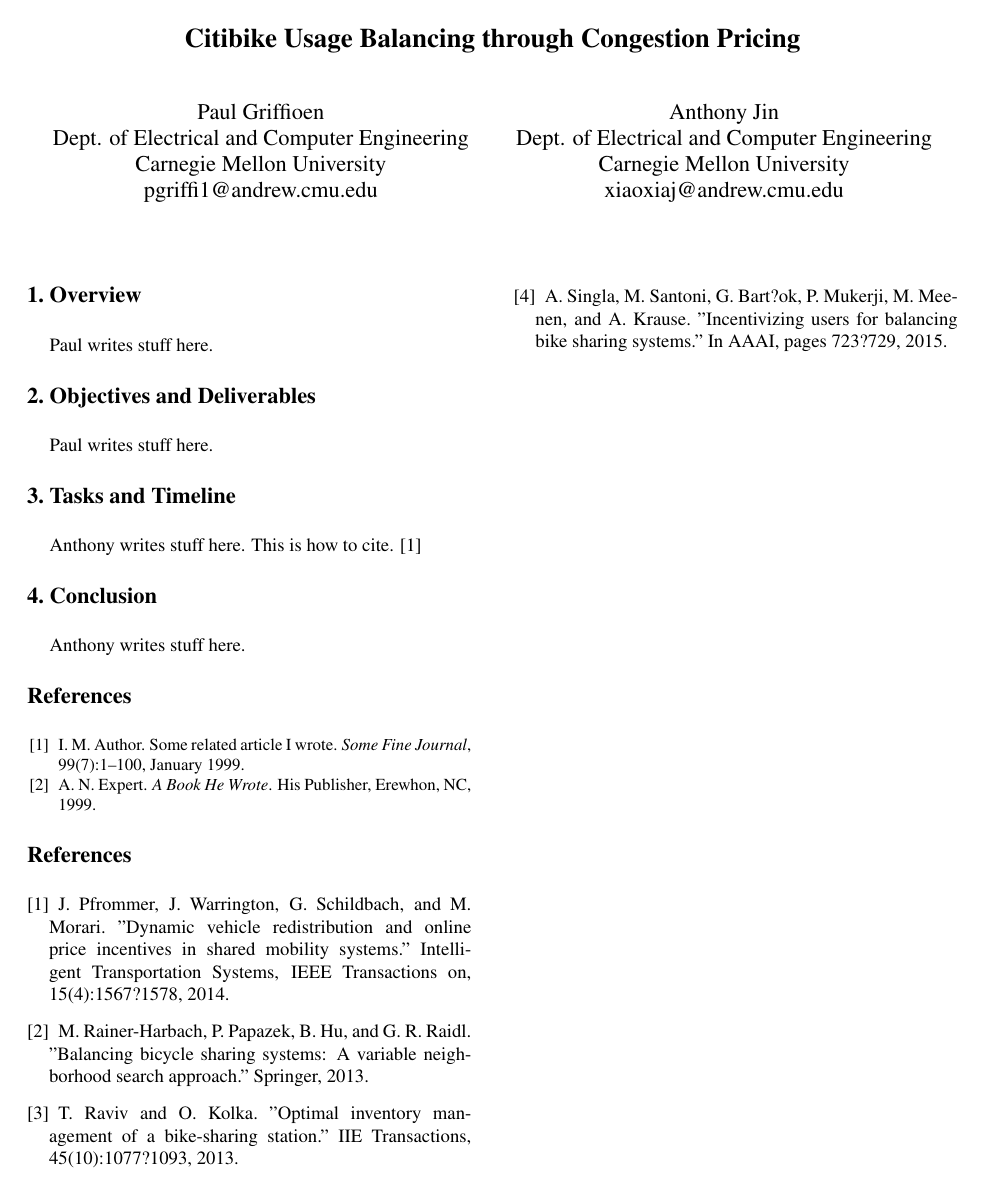
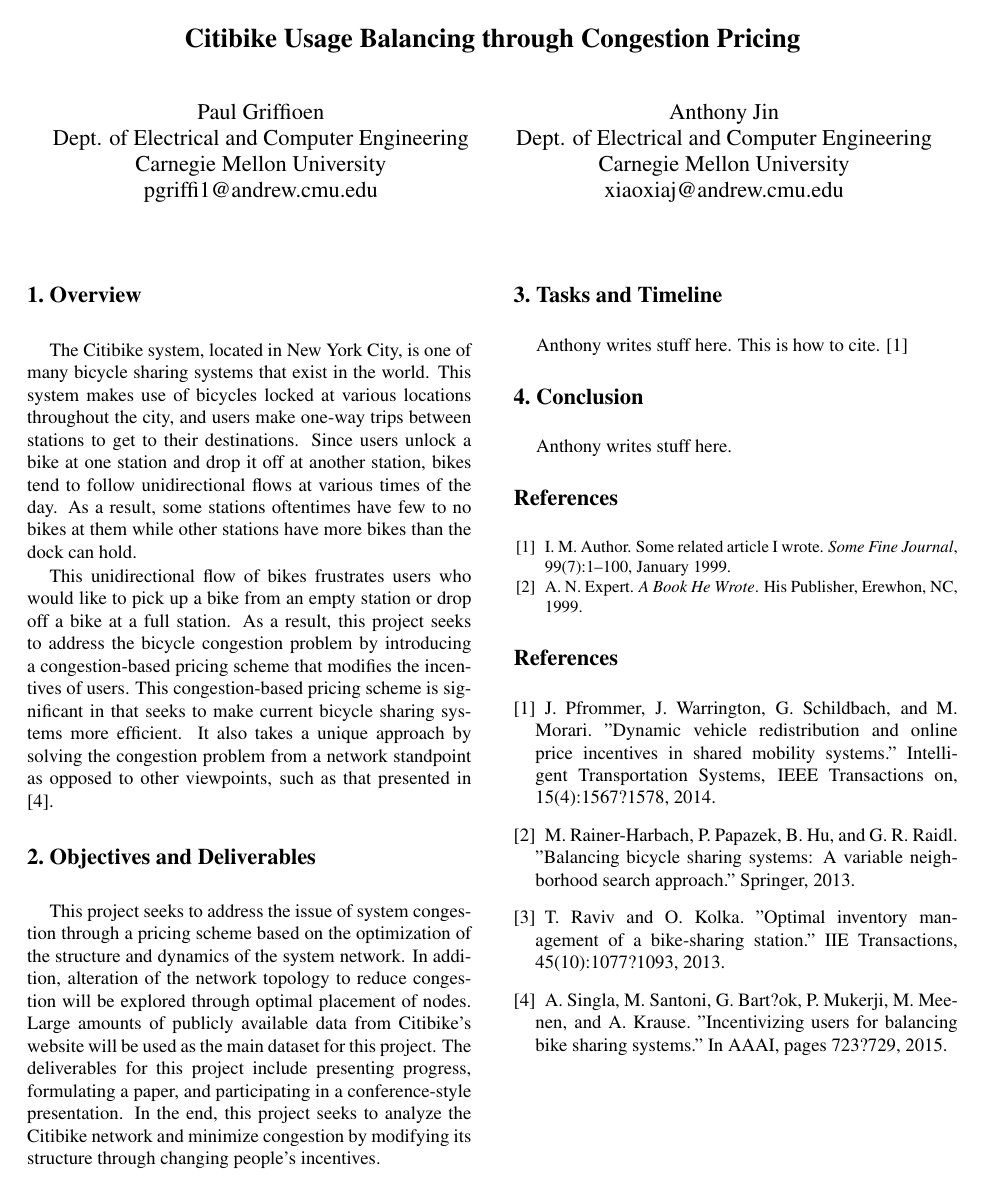
Before and after one commit to pgriff6/citibike, a LaTeX document (paper/paper.tex): the whole page. Compiled offline with pdfLaTeX.

Commit message:
wrote overview and objectives sections

```diff
--- a/paper/paper.tex
+++ b/paper/paper.tex
@@ -37,17 +37,19 @@
 %-------------------------------------------------------------------------
 \Section{Overview}
 
-Paul writes stuff here.
+The Citibike system, located in New York City, is one of many bicycle sharing systems that exist in the world. This system makes use of bicycles locked at various locations throughout the city, and users make one-way trips between stations to get to their destinations. Since users unlock a bike at one station and drop it off at another station, bikes tend to follow unidirectional flows at various times of the day. As a result, some stations oftentimes have few to no bikes at them while other stations have more bikes than the dock can hold.
+
+This unidirectional flow of bikes frustrates users who would like to pick up a bike from an empty station or drop off a bike at a full station. As a result, this project seeks to address the bicycle congestion problem by introducing a congestion-based pricing scheme that modifies the incentives of users. This congestion-based pricing scheme is significant in that seeks to make current bicycle sharing systems more efficient. It also takes a unique approach by solving the congestion problem from a network standpoint as opposed to other viewpoints, such as that presented in \cite{incentives}.
 
 %-------------------------------------------------------------------------
 \Section{Objectives and Deliverables}
 
-Paul writes stuff here.
+This project seeks to address the issue of system congestion through a pricing scheme based on the optimization of the structure and dynamics of the system network. In addition, alteration of the network topology to reduce congestion will be explored through optimal placement of nodes. Large amounts of publicly available data from Citibike's website will be used as the main dataset for this project. The deliverables for this project include presenting progress, formulating a paper, and participating in a conference-style presentation. In the end, this project seeks to analyze the Citibike network and minimize congestion by modifying its structure through changing people's incentives.
 
 %-------------------------------------------------------------------------
 \Section{Tasks and Timeline}
 
-Anthony writes stuff here. This is how to cite. \cite{redistribution}
+Anthony writes stuff here. This is how to cite. \cite{redistribution} % These are comments. They come after a percent symbol. I might currently have too much stuff written, and I'm sure there's room to cut down, so we can talk about that when we meet tonight.
 
 %-------------------------------------------------------------------------
 \Section{Conclusion}
```
